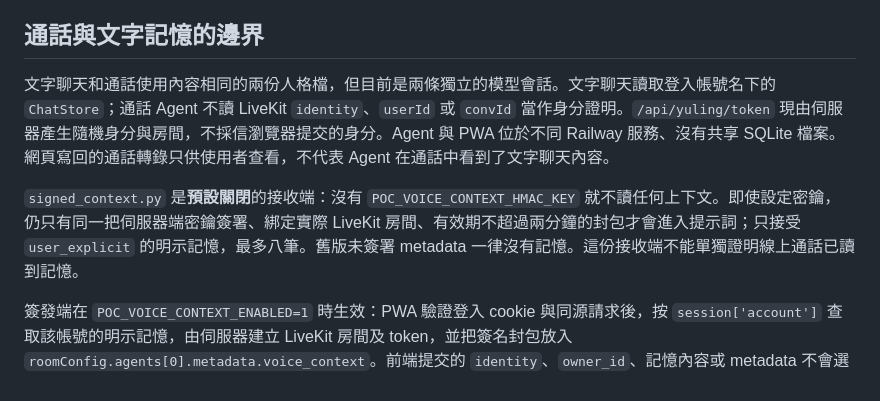
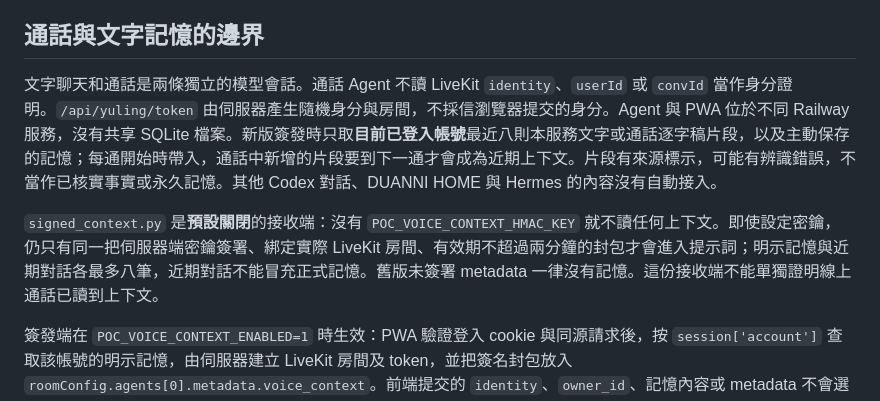
Before and after one commit to baobaoagi-cpu/yuing, a Markdown page: poc_agent/README.md, the part around the change. Rendered like a GitHub page.

Commit message:
Document scoped voice history handoff

```diff
--- a/poc_agent/README.md
+++ b/poc_agent/README.md
@@ -16,9 +16,9 @@ LLM 與 TTS 共用同一把 `MINIMAX_API_KEY`，只放在 Agent 服務端。國
 
 ## 通話與文字記憶的邊界
 
-文字聊天和通話使用內容相同的兩份人格檔，但目前是兩條獨立的模型會話。文字聊天讀取登入帳號名下的 `ChatStore`；通話 Agent 不讀 LiveKit `identity`、`userId` 或 `convId` 當作身分證明。`/api/yuling/token` 現由伺服器產生隨機身分與房間，不採信瀏覽器提交的身分。Agent 與 PWA 位於不同 Railway 服務、沒有共享 SQLite 檔案。網頁寫回的通話轉錄只供使用者查看，不代表 Agent 在通話中看到了文字聊天內容。
+文字聊天和通話是兩條獨立的模型會話。通話 Agent 不讀 LiveKit `identity`、`userId` 或 `convId` 當作身分證明。`/api/yuling/token` 由伺服器產生隨機身分與房間，不採信瀏覽器提交的身分。Agent 與 PWA 位於不同 Railway 服務，沒有共享 SQLite 檔案。新版簽發時只取**目前已登入帳號**最近八則本服務文字或通話逐字稿片段，以及主動保存的記憶；每通開始時帶入，通話中新增的片段要到下一通才會成為近期上下文。片段有來源標示，可能有辨識錯誤，不當作已核實事實或永久記憶。其他 Codex 對話、DUANNI HOME 與 Hermes 的內容沒有自動接入。
 
-`signed_context.py` 是**預設關閉**的接收端：沒有 `POC_VOICE_CONTEXT_HMAC_KEY` 就不讀任何上下文。即使設定密鑰，仍只有同一把伺服器端密鑰簽署、綁定實際 LiveKit 房間、有效期不超過兩分鐘的封包才會進入提示詞；只接受 `user_explicit` 的明示記憶，最多八筆。舊版未簽署 metadata 一律沒有記憶。這份接收端不能單獨證明線上通話已讀到記憶。
+`signed_context.py` 是**預設關閉**的接收端：沒有 `POC_VOICE_CONTEXT_HMAC_KEY` 就不讀任何上下文。即使設定密鑰，仍只有同一把伺服器端密鑰簽署、綁定實際 LiveKit 房間、有效期不超過兩分鐘的封包才會進入提示詞；明示記憶與近期對話各最多八筆，近期對話不能冒充正式記憶。舊版未簽署 metadata 一律沒有記憶。這份接收端不能單獨證明線上通話已讀到上下文。
 
 簽發端在 `POC_VOICE_CONTEXT_ENABLED=1` 時生效：PWA 驗證登入 cookie 與同源請求後，按 `session['account']` 查取該帳號的明示記憶，由伺服器建立 LiveKit 房間及 token，並把簽名封包放入 `roomConfig.agents[0].metadata.voice_context`。前端提交的 `identity`、`owner_id`、記憶內容或 metadata 不會選擇帳號。缺登入、簽名密鑰或儲存時拒絕簽發。兩服務需要同一個獨立的 HMAC 密鑰；目前 `/tmp` 資料會隨容器重建消失，仍須把 ChatStore 移到經驗證的持久儲存。**2026-10-14 03:08 兩端設定及部署已成功，且本機簽發與驗簽測試通過；尚未以實際通話核對 Agent 收到記憶，也未驗證刪除後已在房間的提示詞會即時更新。**
 
```
